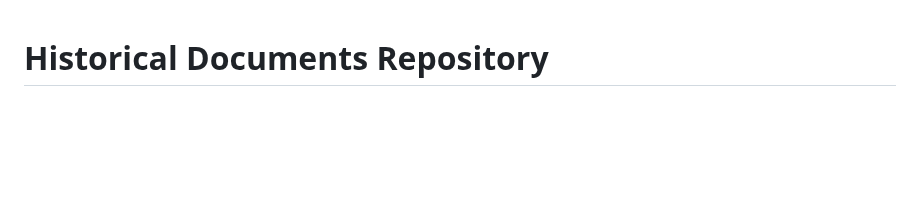
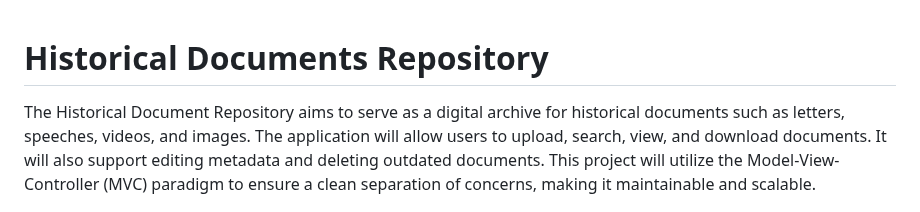
Before and after one commit to Mahmud-Kandawala/Historical-Archives-Repository, a Markdown page: README.md, the part around one of its changes. Drawn GitHub-style; blank space fills up the shorter version.

```diff
--- a/README.md
+++ b/README.md
@@ -1,3 +1,4 @@
 # Historical Documents Repository
 
+The Historical Document Repository aims to serve as a digital archive for historical documents such as letters, speeches, videos, and images. The application will allow users to upload, search, view, and download documents. It will also support editing metadata and deleting outdated documents. This project will utilize the Model-View-Controller (MVC) paradigm to ensure a clean separation of concerns, making it maintainable and scalable.
 
```
Also changed, not shown: other parts of README.md (+23 -1 lines).
